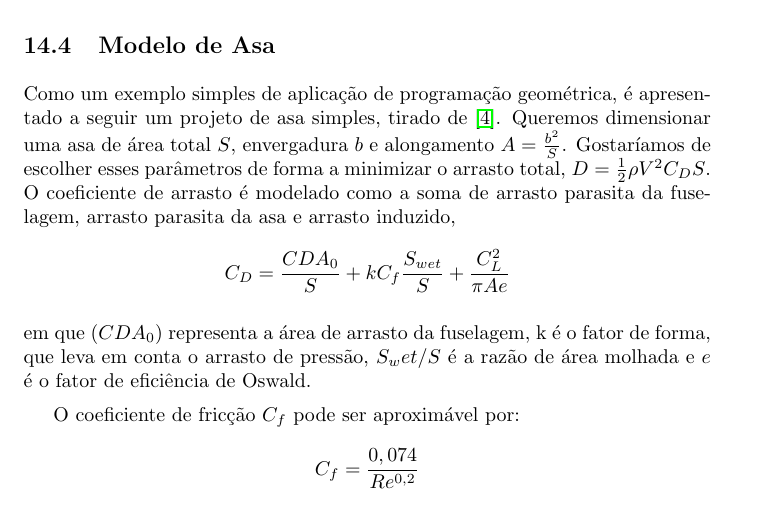
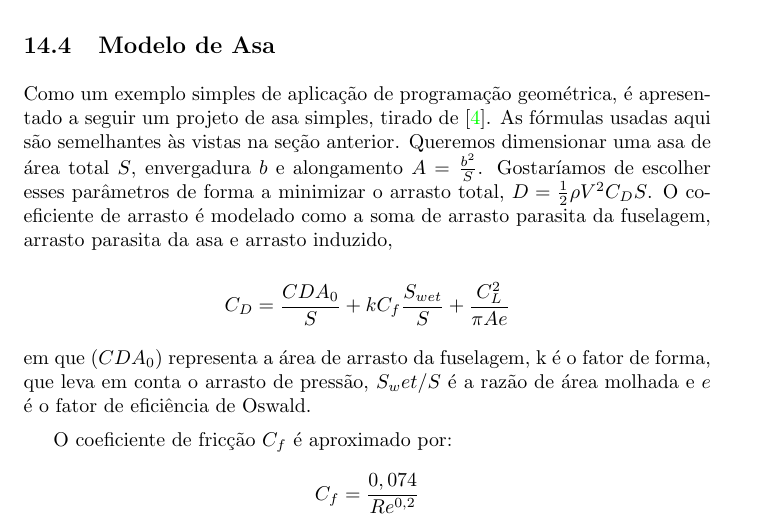
Before and after one commit to ericlesaquiles/Otimizacao-por-restricoes-logicas, a LaTeX thesis (doc/Complete/Complete.tex, which reads doc/Cap15/[LOG]Cap15C.tex, doc/header.tex): part of page 106 of 110, cut so that both start at the same text. Compiled offline with pdfLaTeX.

Commit message:
Updates link displays

```diff
--- a/doc/Cap15/[LOG]Cap15C.tex
+++ b/doc/Cap15/[LOG]Cap15C.tex
@@ -366,18 +366,17 @@ quais poderíamos querer trabalhar são:
   do combustível e tempo de vôo.
 \end{itemize}
 
-
-
-
 \subsection{Modelo de Asa}
 Como um exemplo simples de aplicação de programação geométrica, é
 apresentado a seguir um projeto de asa simples, tirado de
-\cite{warren}.  Queremos dimensionar uma asa de área total $S$,
+\cite{warren}. As fórmulas usadas aqui são semelhantes às vistas na
+seção anterior.  Queremos dimensionar uma asa de área total $S$,
 envergadura $b$ e alongamento $A = \frac{b^2}{S}$. Gostaríamos de
 escolher esses parâmetros de forma a minimizar o arrasto total, $D =
 \frac{1}{2}\rho V^2 C_D S$.  O coeficiente de arrasto é modelado como
 a soma de arrasto parasita da fuselagem, arrasto parasita da asa e
 arrasto induzido,
+
 \[
 C_D = \frac{CDA_0}{S} + kC_f \frac{S_{wet}}{S} + \frac{C_{L}^2}{\pi A
   e}
@@ -388,7 +387,7 @@ k é o fator de forma, que leva em conta o arrasto de pressão,
 $S_wet/S$ é a razão de área molhada e $e$ é o fator de eficiência de
 Oswald.
 
-O coeficiente de fricção $C_f$ pode ser aproximável por:
+O coeficiente de fricção $C_f$ é aproximado por:
 \[
 C_f = \frac{0,074}{Re^{0,2}}
 \]
--- a/doc/header.tex
+++ b/doc/header.tex
@@ -92,3 +92,5 @@
 
 % for Cap13
 \DeclareMathAlphabet{\mathpzc}{OT1}{pzc}{m}{it}
+
+\hypersetup{colorlinks=true}
```
Also changed, not shown: doc/Complete/Complete.pdf.
